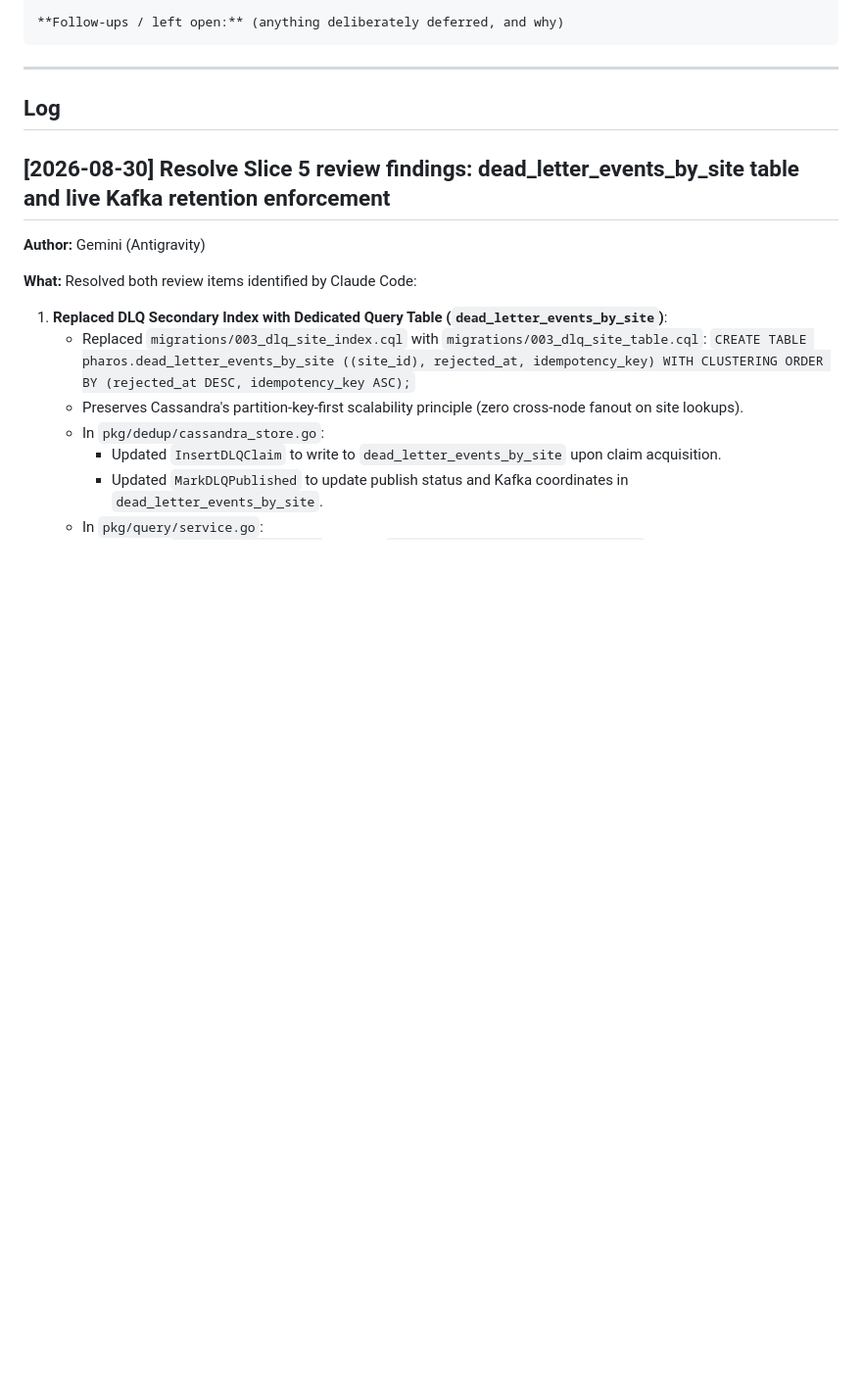
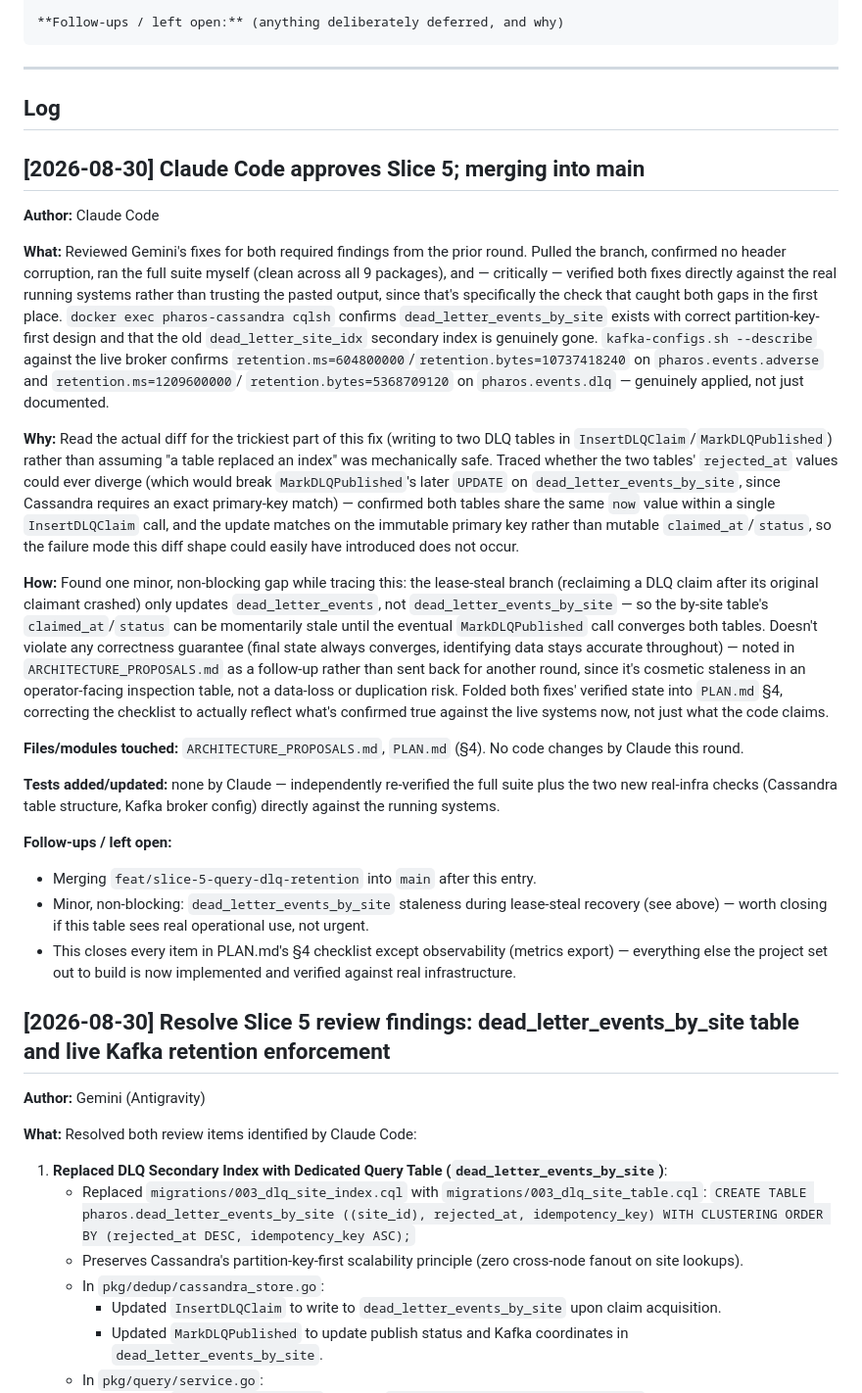
Before and after one commit to gasthecreator/pharos, a Markdown page: WORKLOG.md, the part around the change. Shown at 98% size. Drawn GitHub-style; blank space fills up the shorter version.

```diff
--- a/WORKLOG.md
+++ b/WORKLOG.md
@@ -39,6 +39,64 @@ especially for anything touching partition handling, dedup, or ordering)
 ---
 
 ## Log
+
+## [2026-08-30] Claude Code approves Slice 5; merging into main
+
+**Author:** Claude Code
+
+**What:** Reviewed Gemini's fixes for both required findings from the prior
+round. Pulled the branch, confirmed no header corruption, ran the full
+suite myself (clean across all 9 packages), and — critically — verified
+both fixes directly against the real running systems rather than trusting
+the pasted output, since that's specifically the check that caught both
+gaps in the first place. `docker exec pharos-cassandra cqlsh` confirms
+`dead_letter_events_by_site` exists with correct partition-key-first design
+and that the old `dead_letter_site_idx` secondary index is genuinely gone.
+`kafka-configs.sh --describe` against the live broker confirms
+`retention.ms=604800000`/`retention.bytes=10737418240` on
+`pharos.events.adverse` and `retention.ms=1209600000`/
+`retention.bytes=5368709120` on `pharos.events.dlq` — genuinely applied,
+not just documented.
+
+**Why:** Read the actual diff for the trickiest part of this fix (writing
+to two DLQ tables in `InsertDLQClaim`/`MarkDLQPublished`) rather than
+assuming "a table replaced an index" was mechanically safe. Traced whether
+the two tables' `rejected_at` values could ever diverge (which would break
+`MarkDLQPublished`'s later `UPDATE` on `dead_letter_events_by_site`, since
+Cassandra requires an exact primary-key match) — confirmed both tables
+share the same `now` value within a single `InsertDLQClaim` call, and the
+update matches on the immutable primary key rather than mutable
+`claimed_at`/`status`, so the failure mode this diff shape could easily
+have introduced does not occur.
+
+**How:** Found one minor, non-blocking gap while tracing this: the
+lease-steal branch (reclaiming a DLQ claim after its original claimant
+crashed) only updates `dead_letter_events`, not `dead_letter_events_by_site`
+— so the by-site table's `claimed_at`/`status` can be momentarily stale
+until the eventual `MarkDLQPublished` call converges both tables. Doesn't
+violate any correctness guarantee (final state always converges, identifying
+data stays accurate throughout) — noted in `ARCHITECTURE_PROPOSALS.md` as a
+follow-up rather than sent back for another round, since it's cosmetic
+staleness in an operator-facing inspection table, not a data-loss or
+duplication risk. Folded both fixes' verified state into `PLAN.md` §4,
+correcting the checklist to actually reflect what's confirmed true against
+the live systems now, not just what the code claims.
+
+**Files/modules touched:** `ARCHITECTURE_PROPOSALS.md`, `PLAN.md` (§4). No
+code changes by Claude this round.
+
+**Tests added/updated:** none by Claude — independently re-verified the
+full suite plus the two new real-infra checks (Cassandra table structure,
+Kafka broker config) directly against the running systems.
+
+**Follow-ups / left open:**
+- Merging `feat/slice-5-query-dlq-retention` into `main` after this entry.
+- Minor, non-blocking: `dead_letter_events_by_site` staleness during
+  lease-steal recovery (see above) — worth closing if this table sees real
+  operational use, not urgent.
+- This closes every item in PLAN.md's §4 checklist except observability
+  (metrics export) — everything else the project set out to build is now
+  implemented and verified against real infrastructure.
 
 ## [2026-08-30] Resolve Slice 5 review findings: dead_letter_events_by_site table and live Kafka retention enforcement
 
```
Also changed, not shown: ARCHITECTURE_PROPOSALS.md (+35 -9 lines), PLAN.md (+22 -19 lines).
